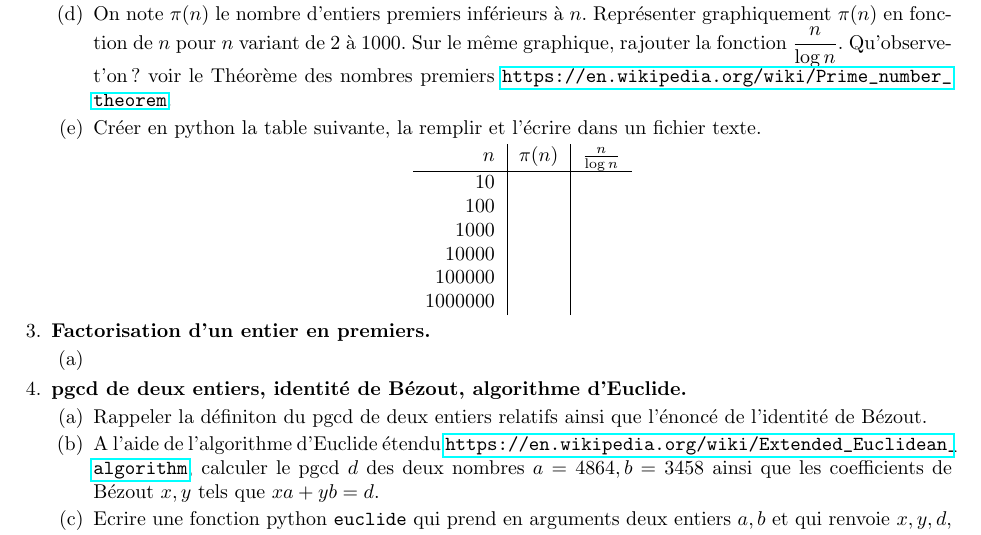
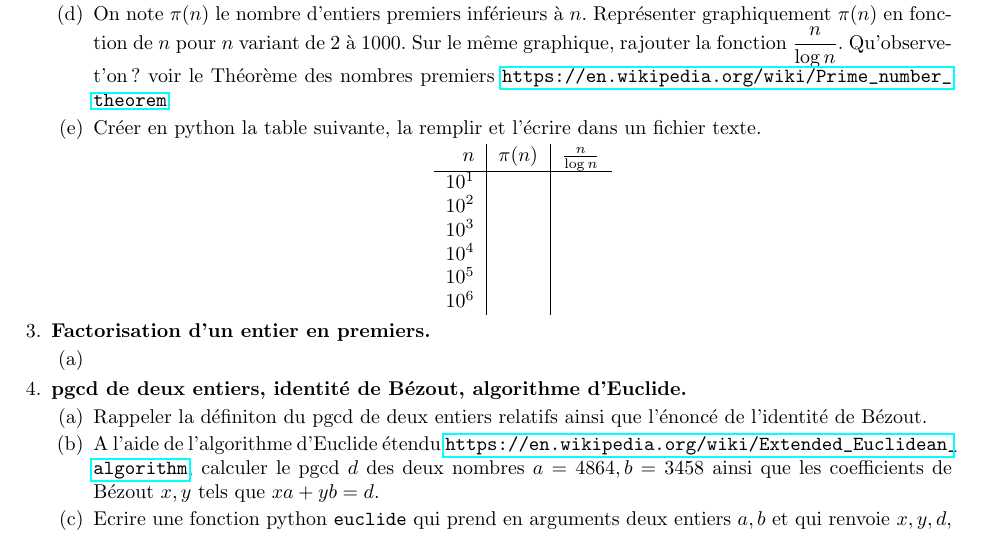
Before and after one commit to jpcp13/L2, a LaTeX problem sheet (TP4/tp4.tex): part of the page, cut so that both start at the same text. Compiled offline with pdfLaTeX.

Commit message:
mise à jour TP4

```diff
--- a/TP4/tp4.tex
+++ b/TP4/tp4.tex
@@ -46,12 +46,12 @@ Créer en python la table suivante, la remplir et l'écrire dans un fichier text
 \begin{tabular}{r | c | c}
 $n$ & $\pi(n)$ & $\frac{n}{\log n}$ \\
 \hline
-$10$ & {} & {}\\
-$100$ & {} & {}\\
-$1000$ & {} & {}\\
-$10000$ & {} & {}\\
-$100000$ & {} & {}\\
-$1000000$ & {} & {}
+$10^1$ & {} & {}\\
+$10^2$ & {} & {}\\
+$10^3$ & {} & {}\\
+$10^4$ & {} & {}\\
+$10^5$ & {} & {}\\
+$10^6$ & {} & {}
 \end{tabular}
 \end{center}
 \end{parts}
```
Also changed, not shown: TP4/tp4.pdf.
